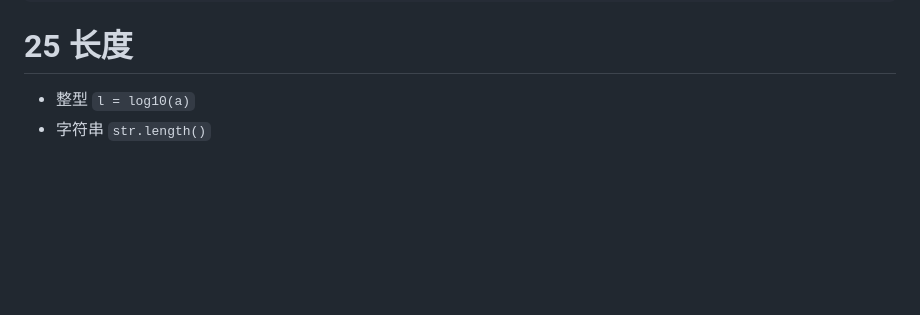
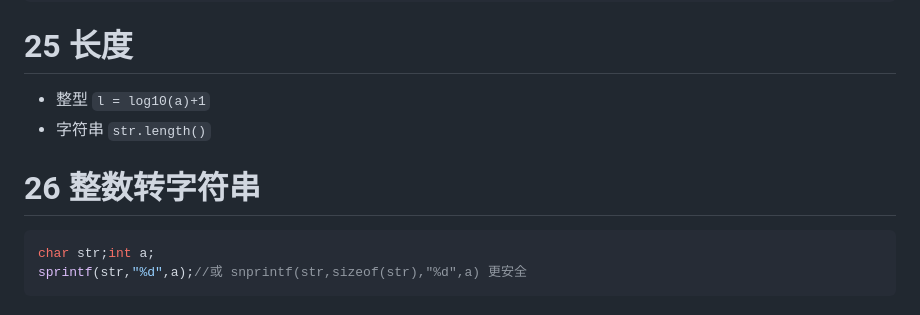
Before and after one commit to Charlie929-dot/charlie_vault, a Markdown page: 编程学习/C++积累.md, the part around the change. GitHub-like rendering; blank space fills up the shorter version.

Commit message:
vault backup: 2026-01-10 20:49:46

````diff
--- a/编程学习/C++积累.md
+++ b/编程学习/C++积累.md
@@ -395,5 +395,10 @@ else cout<<"no";
 ```
 
 # 25 长度
-- 整型 `l = log10(a)`
+- 整型 `l = log10(a)+1`
 - 字符串 `str.length()`
+# 26 整数转字符串
+```c++
+char str;int a;
+sprintf(str,"%d",a);//或 snprintf(str,sizeof(str),"%d",a) 更安全
+```
````
